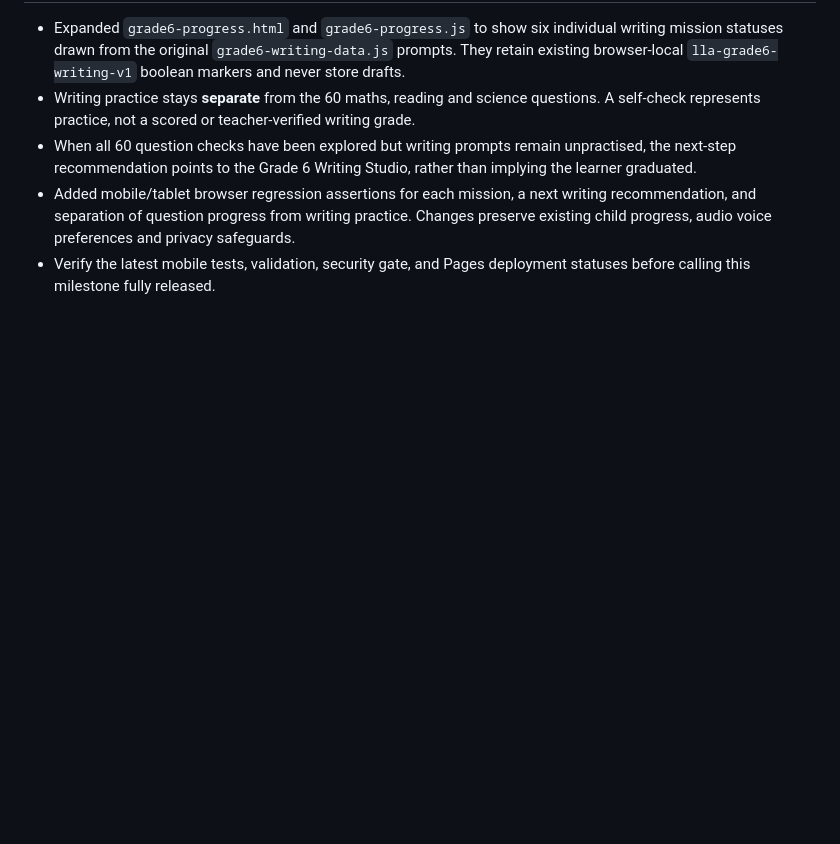
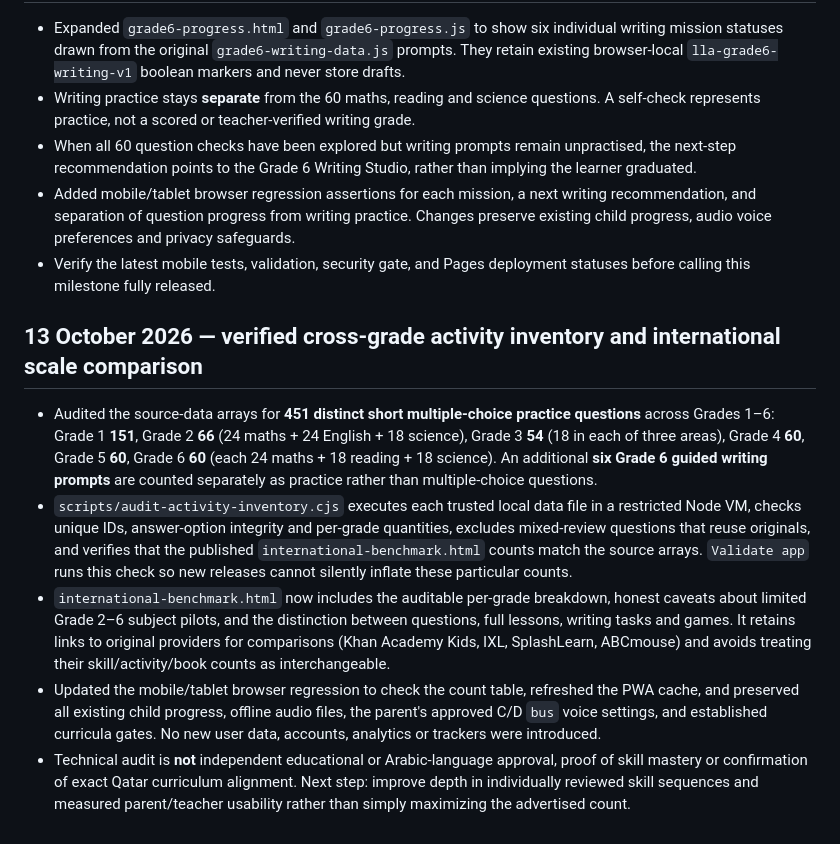
Before and after one commit to Rahman1388/little-learners-academy, a Markdown page: PROJECT-CONTINUITY.md, the part around the change. GitHub-like rendering; blank space fills up the shorter version.

Commit message:
Record auditable 451-question source inventory milestone and its limitations

```diff
--- a/PROJECT-CONTINUITY.md
+++ b/PROJECT-CONTINUITY.md
@@ -188,3 +188,12 @@ Ask the assistant to inspect this file and live repository before making changes
 - When all 60 question checks have been explored but writing prompts remain unpractised, the next-step recommendation points to the Grade 6 Writing Studio, rather than implying the learner graduated.
 - Added mobile/tablet browser regression assertions for each mission, a next writing recommendation, and separation of question progress from writing practice. Changes preserve existing child progress, audio voice preferences and privacy safeguards.
 - Verify the latest mobile tests, validation, security gate, and Pages deployment statuses before calling this milestone fully released.
+
+
+## 13 October 2026 — verified cross-grade activity inventory and international scale comparison
+
+- Audited the source-data arrays for **451 distinct short multiple-choice practice questions** across Grades 1–6: Grade 1 **151**, Grade 2 **66** (24 maths + 24 English + 18 science), Grade 3 **54** (18 in each of three areas), Grade 4 **60**, Grade 5 **60**, Grade 6 **60** (each 24 maths + 18 reading + 18 science). An additional **six Grade 6 guided writing prompts** are counted separately as practice rather than multiple-choice questions.
+- `scripts/audit-activity-inventory.cjs` executes each trusted local data file in a restricted Node VM, checks unique IDs, answer-option integrity and per-grade quantities, excludes mixed-review questions that reuse originals, and verifies that the published `international-benchmark.html` counts match the source arrays. `Validate app` runs this check so new releases cannot silently inflate these particular counts.
+- `international-benchmark.html` now includes the auditable per-grade breakdown, honest caveats about limited Grade 2–6 subject pilots, and the distinction between questions, full lessons, writing tasks and games. It retains links to original providers for comparisons (Khan Academy Kids, IXL, SplashLearn, ABCmouse) and avoids treating their skill/activity/book counts as interchangeable.
+- Updated the mobile/tablet browser regression to check the count table, refreshed the PWA cache, and preserved all existing child progress, offline audio files, the parent's approved C/D `bus` voice settings, and established curricula gates. No new user data, accounts, analytics or trackers were introduced.
+- Technical audit is **not** independent educational or Arabic-language approval, proof of skill mastery or confirmation of exact Qatar curriculum alignment. Next step: improve depth in individually reviewed skill sequences and measured parent/teacher usability rather than simply maximizing the advertised count.
```
